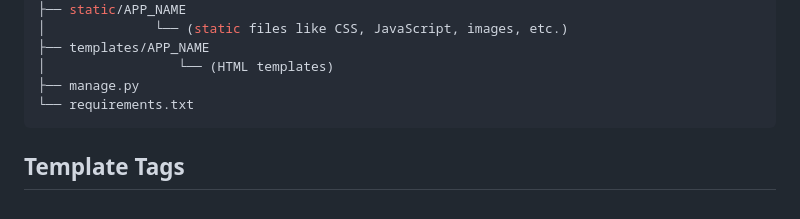
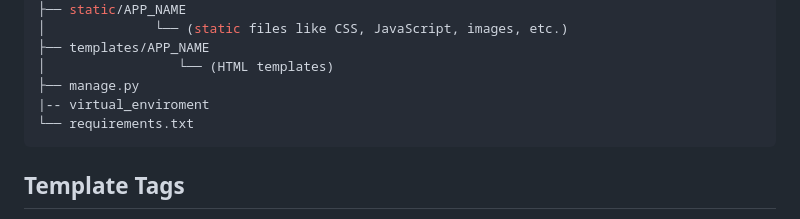
Before and after one commit to JosueDSL/DevDictionary, a Markdown page: DjangoReferences.md, the part around the change. Rendered like a GitHub page.

````diff
--- a/DjangoReferences.md
+++ b/DjangoReferences.md
@@ -441,6 +441,7 @@ my_django_project/
 ├── templates/APP_NAME
 │                 └── (HTML templates)
 ├── manage.py
+|-- virtual_enviroment
 └── requirements.txt
 ```
 ## Template Tags
````
